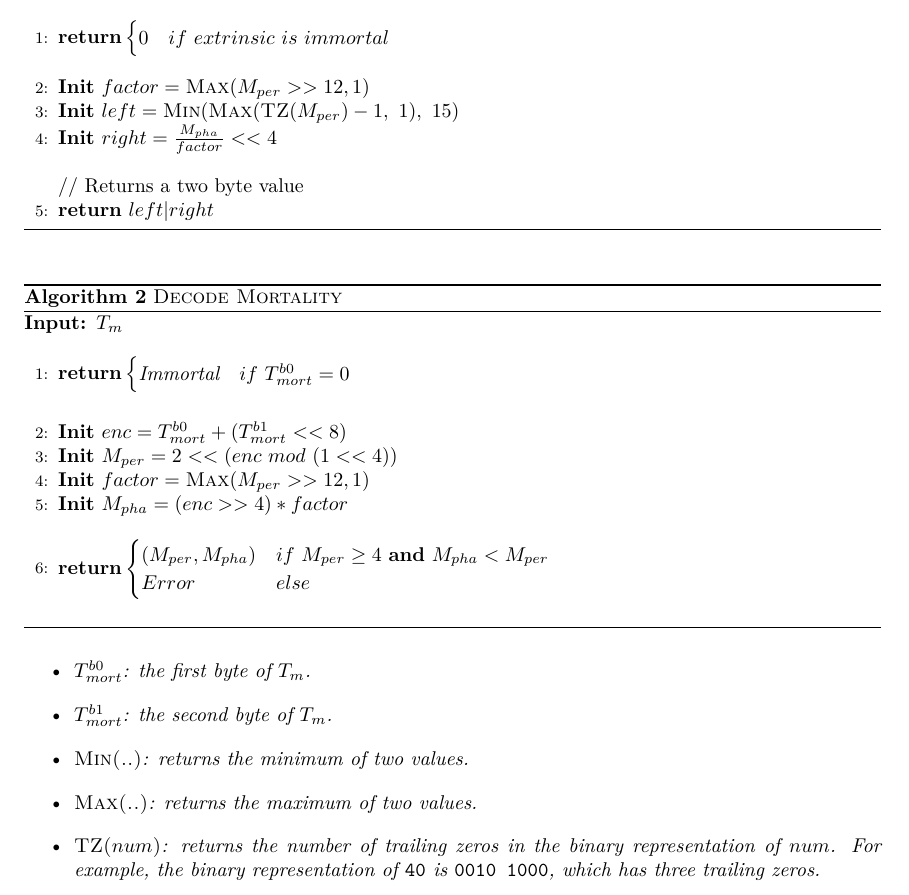
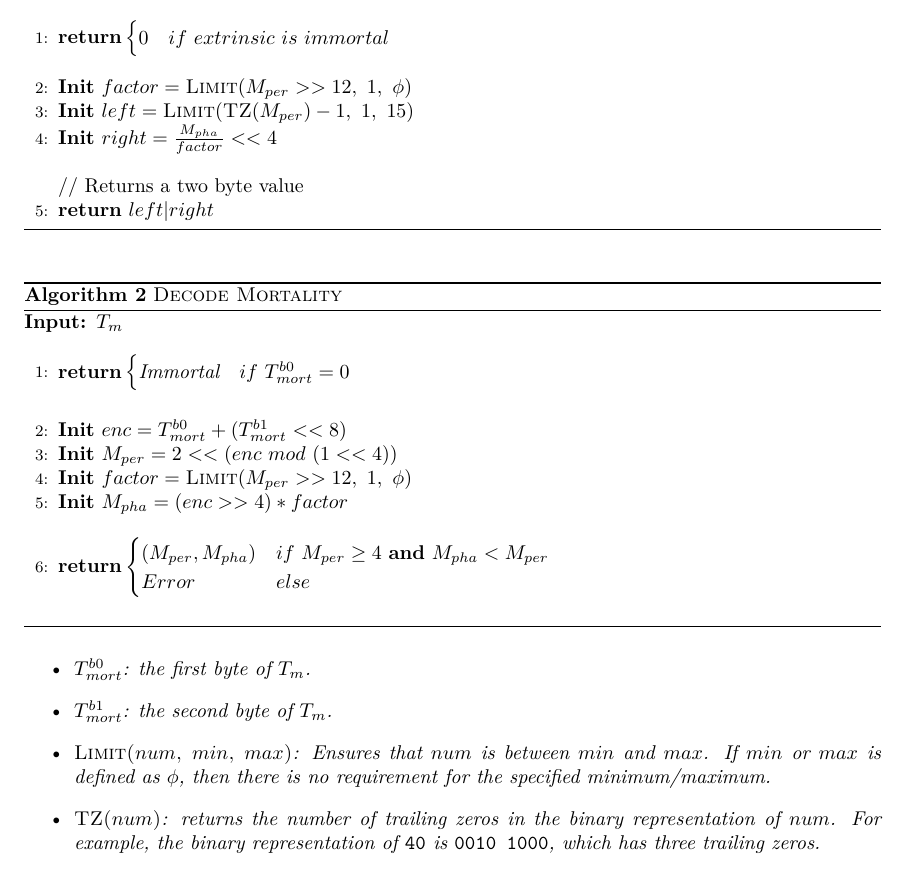
Before and after one commit to w3f/polkadot-spec, a LaTeX book (runtime-spec/runtime-spec.tex, which reads runtime-spec/runtime-spec-transaction.tex): part of page 8 of 23, cut so that both start at the same text. Compiled offline with XeLaTeX; a LaTeX package or settings file that is missing is left out.

Commit message:
replace min/max with limit

```diff
--- a/runtime-spec/runtime-spec-transaction.tex
+++ b/runtime-spec/runtime-spec-transaction.tex
@@ -206,8 +206,8 @@ where each values represents:
                     \end{cases}&
                 \end{flalign*}
             }$
-            \State \textbf{Init} $factor = \textsc{Max}(M_{per} >> 12, 1)$
-            \State \textbf{Init} $left = \textsc{Min}(\textsc{Max}(\textsc{TZ}(M_{per})-1,\ 1),\ 15)$
+            \State \textbf{Init} $factor = \textsc{Limit}(M_{per} >> 12,\ 1,\ \phi)$
+            \State \textbf{Init} $left = \textsc{Limit}(\textsc{TZ}(M_{per})-1,\ 1,\ 15)$
             \State \textbf{Init} $right = \frac{M_{pha}}{factor} << 4$
             \Statex
             \Statex // Returns a two byte value
@@ -231,7 +231,7 @@ where each values represents:
             \Statex
             \State \textbf{Init} $enc = T^{b0}_{mort} + (T^{b1}_{mort} << 8)$
             \State \textbf{Init} $M_{per} = 2 << (enc\ mod\ (1 << 4))$
-            \State \textbf{Init} $factor = \textsc{Max}(M_{per} >> 12, 1)$
+            \State \textbf{Init} $factor = \textsc{Limit}(M_{per} >> 12,\ 1,\ \phi)$
             \State \textbf{Init} $M_{pha} = (enc >> 4) * factor$
             \State $\vcenter{
                 \begin{flalign*}
@@ -248,8 +248,9 @@ where each values represents:
     \begin{itemize}
         \item $T^{b0}_{mort}$: the first byte of $T_m$.
         \item $T^{b1}_{mort}$: the second byte of $T_m$.
-        \item {\sc Min(..)}: returns the minimum of two values.
-        \item {\sc Max(..)}: returns the maximum of two values.
+        \item {\sc Limit($num$, $min$, $max$)}: Ensures that $num$ is between
+        $min$ and $max$. If $min$ or $max$ is defined as $\phi$, then there is
+        no requirement for the specified minimum/maximum.
         \item {\sc TZ($num$)}: returns the number of trailing zeros in the
         binary representation of $num$. For example, the binary
         representation of \verb|40| is \verb|0010 1000|, which has three
```
